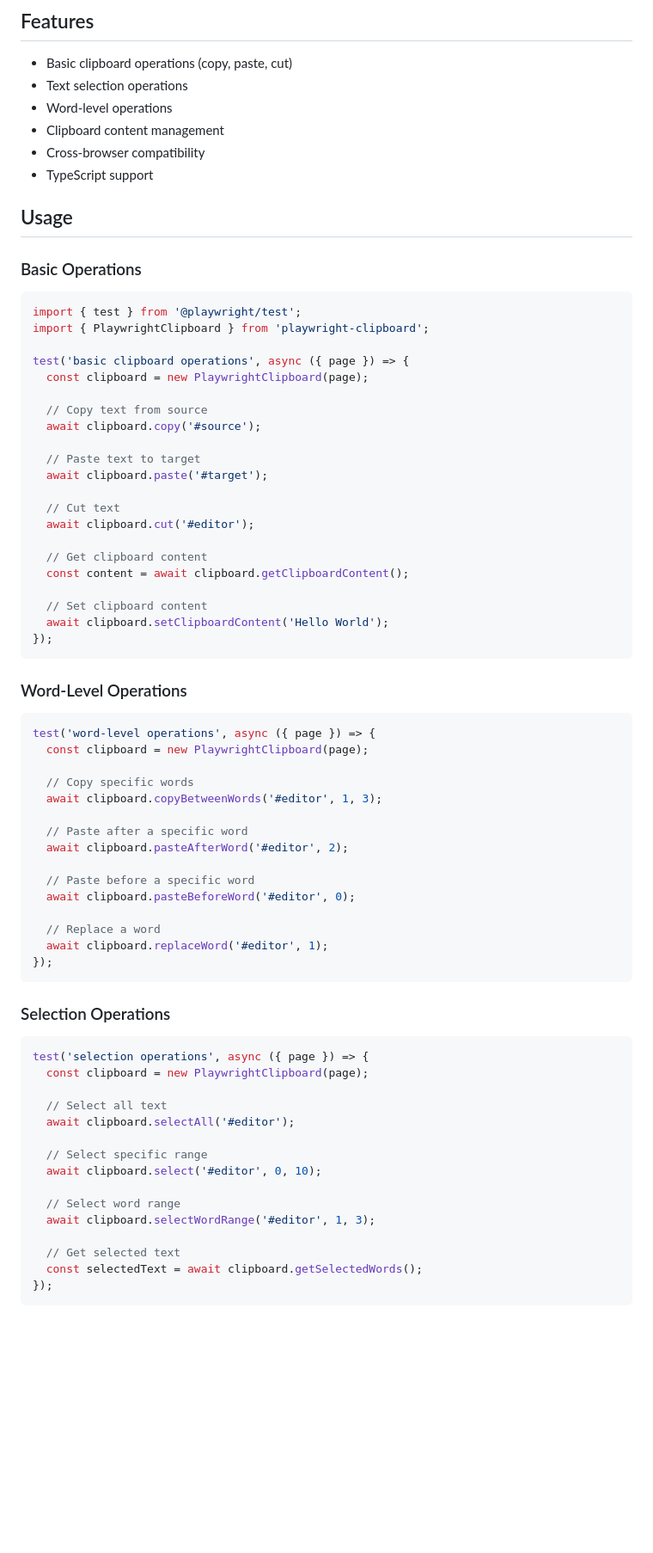
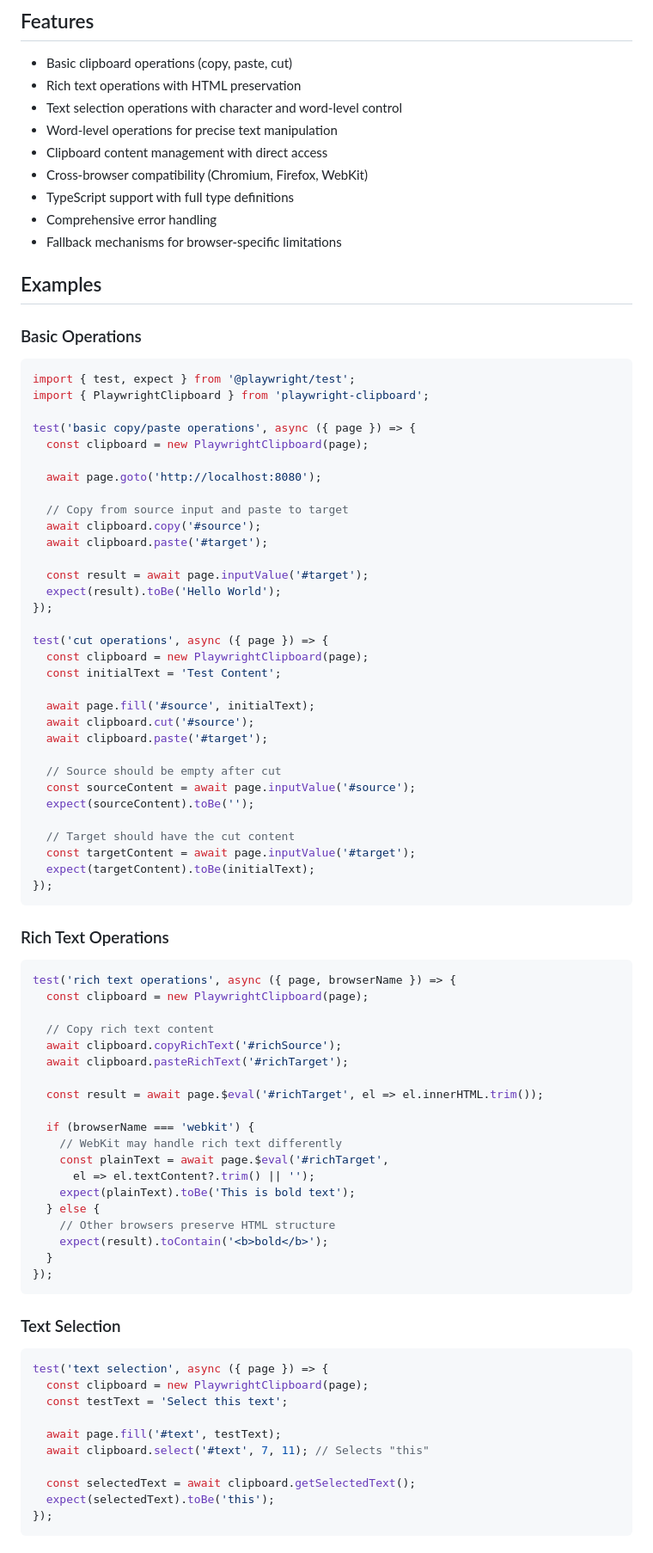
Before and after one commit to vrknetha/playwright-clipboard, a Markdown page: README.md, the part around one of its changes. Shown at 86% size. Drawn GitHub-style; blank space fills up the shorter version.

Commit message:
updates README and CONTRIBUTING

````diff
--- a/README.md
+++ b/README.md
@@ -11,76 +11,89 @@ npm install --save-dev playwright-clipboard
 ## Features
 
 - Basic clipboard operations (copy, paste, cut)
-- Text selection operations
-- Word-level operations
-- Clipboard content management
-- Cross-browser compatibility
-- TypeScript support
+- Rich text operations with HTML preservation
+- Text selection operations with character and word-level control
+- Word-level operations for precise text manipulation
+- Clipboard content management with direct access
+- Cross-browser compatibility (Chromium, Firefox, WebKit)
+- TypeScript support with full type definitions
+- Comprehensive error handling
+- Fallback mechanisms for browser-specific limitations
 
-## Usage
+## Examples
 
 ### Basic Operations
 
 ```typescript
-import { test } from '@playwright/test';
+import { test, expect } from '@playwright/test';
 import { PlaywrightClipboard } from 'playwright-clipboard';
 
-test('basic clipboard operations', async ({ page }) => {
+test('basic copy/paste operations', async ({ page }) => {
   const clipboard = new PlaywrightClipboard(page);
 
-  // Copy text from source
+  await page.goto('http://localhost:8080');
+
+  // Copy from source input and paste to target
   await clipboard.copy('#source');
-
-  // Paste text to target
   await clipboard.paste('#target');
 
-  // Cut text
-  await clipboard.cut('#editor');
+  const result = await page.inputValue('#target');
+  expect(result).toBe('Hello World');
+});
 
-  // Get clipboard content
-  const content = await clipboard.getClipboardContent();
+test('cut operations', async ({ page }) => {
+  const clipboard = new PlaywrightClipboard(page);
+  const initialText = 'Test Content';
 
-  // Set clipboard content
-  await clipboard.setClipboardContent('Hello World');
+  await page.fill('#source', initialText);
+  await clipboard.cut('#source');
+  await clipboard.paste('#target');
+
+  // Source should be empty after cut
+  const sourceContent = await page.inputValue('#source');
+  expect(sourceContent).toBe('');
+
+  // Target should have the cut content
+  const targetContent = await page.inputValue('#target');
+  expect(targetContent).toBe(initialText);
 });
 ```
 
-### Word-Level Operations
+### Rich Text Operations
 
 ```typescript
-test('word-level operations', async ({ page }) => {
+test('rich text operations', async ({ page, browserName }) => {
   const clipboard = new PlaywrightClipboard(page);
 
-  // Copy specific words
-  await clipboard.copyBetweenWords('#editor', 1, 3);
+  // Copy rich text content
+  await clipboard.copyRichText('#richSource');
+  await clipboard.pasteRichText('#richTarget');
 
-  // Paste after a specific word
-  await clipboard.pasteAfterWord('#editor', 2);
+  const result = await page.$eval('#richTarget', el => el.innerHTML.trim());
 
-  // Paste before a specific word
-  await clipboard.pasteBeforeWord('#editor', 0);
-
-  // Replace a word
-  await clipboard.replaceWord('#editor', 1);
+  if (browserName === 'webkit') {
+    // WebKit may handle rich text differently
+    const plainText = await page.$eval('#richTarget',
+      el => el.textContent?.trim() || '');
+    expect(plainText).toBe('This is bold text');
+  } else {
+    // Other browsers preserve HTML structure
+    expect(result).toContain('<b>bold</b>');
+  }
 });
 ```
 
-### Selection Operations
+### Text Selection
 
 ```typescript
-test('selection operations', async ({ page }) => {
+test('text selection', async ({ page }) => {
   const clipboard = new PlaywrightClipboard(page);
+  const testText = 'Select this text';
 
-  // Select all text
-  await clipboard.selectAll('#editor');
+  await page.fill('#text', testText);
+  await clipboard.select('#text', 7, 11); // Selects "this"
 
-  // Select specific range
-  await clipboard.select('#editor', 0, 10);
-
-  // Select word range
-  await clipboard.selectWordRange('#editor', 1, 3);
-
-  // Get selected text
-  const selectedText = await clipboard.getSelectedWords();
+  const selectedText = await clipboard.getSelectedText();
+  expect(selectedText).toBe('this');
 });
 ```
````
Also changed, not shown: other parts of README.md (+117 -16 lines), CONTRIBUTING.md (added, +73 -0 lines).
